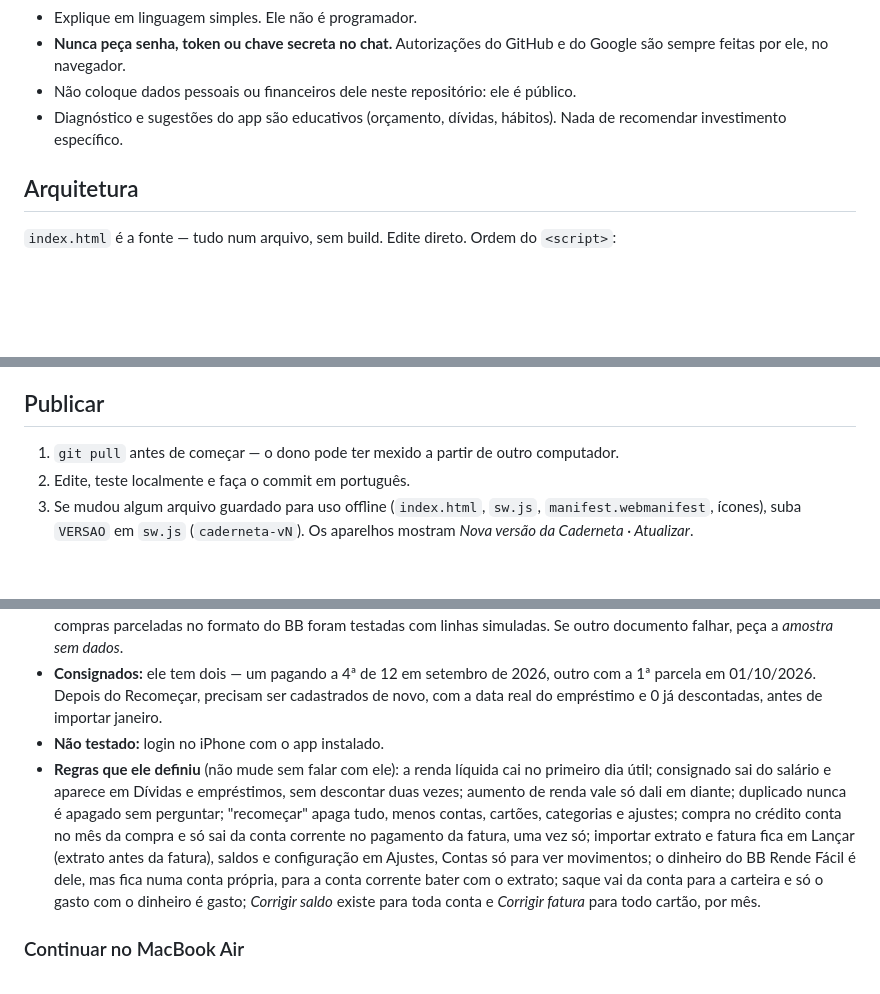
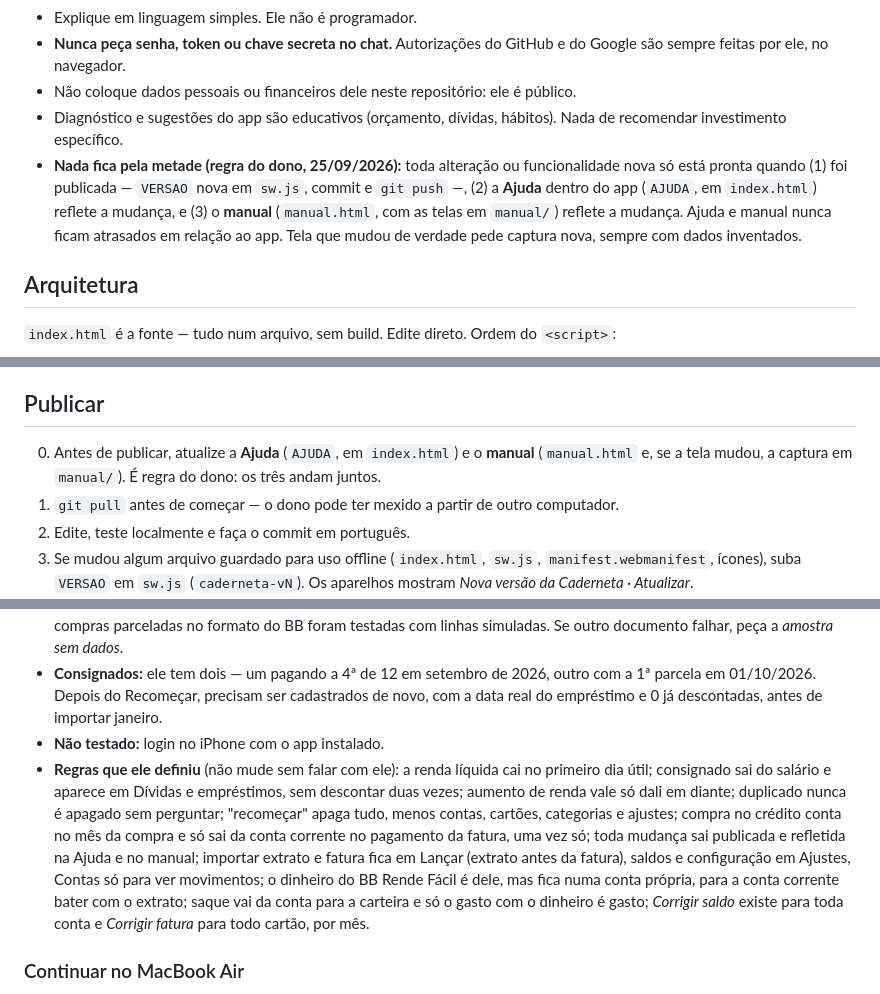
Before and after one commit to rgbittencourt/caderneta, a Markdown page: CLAUDE.md, 3 parts joined by grey strips. Drawn GitHub-style; blank space fills up the shorter version.

Commit message:
Regra do dono: mudança só está pronta publicada, na Ajuda e no manual
Co-Authored-By: Claude Opus 5 <noreply@anthropic.com>

```diff
--- a/CLAUDE.md
+++ b/CLAUDE.md
@@ -17,6 +17,7 @@ Leia este arquivo inteiro antes de mudar qualquer coisa. Ao mudar arquitetura, f
 - **Nunca peça senha, token ou chave secreta no chat.** Autorizações do GitHub e do Google são sempre feitas por ele, no navegador.
 - Não coloque dados pessoais ou financeiros dele neste repositório: ele é público.
 - Diagnóstico e sugestões do app são educativos (orçamento, dívidas, hábitos). Nada de recomendar investimento específico.
+- **Nada fica pela metade (regra do dono, 25/09/2026):** toda alteração ou funcionalidade nova só está pronta quando (1) foi publicada — `VERSAO` nova em `sw.js`, commit e `git push` —, (2) a **Ajuda** dentro do app (`AJUDA`, em `index.html`) reflete a mudança, e (3) o **manual** (`manual.html`, com as telas em `manual/`) reflete a mudança. Ajuda e manual nunca ficam atrasados em relação ao app. Tela que mudou de verdade pede captura nova, sempre com dados inventados.
 
 ## Arquitetura
 
@@ -178,6 +179,7 @@ Cada achado tem gravidade (crítico, atenção, informação, boa notícia), um
 
 ## Publicar
 
+0. Antes de publicar, atualize a **Ajuda** (`AJUDA`, em `index.html`) e o **manual** (`manual.html` e, se a tela mudou, a captura em `manual/`). É regra do dono: os três andam juntos.
 1. `git pull` antes de começar — o dono pode ter mexido a partir de outro computador.
 2. Edite, teste localmente e faça o commit em português.
 3. Se mudou algum arquivo guardado para uso offline (`index.html`, `sw.js`, `manifest.webmanifest`, ícones), suba `VERSAO` em `sw.js` (`caderneta-vN`). Os aparelhos mostram *Nova versão da Caderneta · Atualizar*.
@@ -207,7 +209,7 @@ Primeira publicação num computador novo: o dono autoriza no navegador (Git Cre
 - **Documentos reais (15/09/2026):** o dono mandou, por iniciativa própria, o extrato da conta corrente do BB de jan/2026 e uma fatura Ourocard Mastercard. Até a v14 o extrato vinha com descrições erradas (lote e documento no lugar do nome) e o Rende Fácil contado como gasto e entrada; a fatura lia taxas de juros como compras. Os formatos estão descritos acima e foram conferidos com os dois PDFs, que **não** estão no repositório. A fatura recebida só tinha anuidade e desconto; compras parceladas no formato do BB foram testadas com linhas simuladas. Se outro documento falhar, peça a *amostra sem dados*.
 - **Consignados:** ele tem dois — um pagando a 4ª de 12 em setembro de 2026, outro com a 1ª parcela em 01/10/2026. Depois do Recomeçar, precisam ser cadastrados de novo, com a data real do empréstimo e 0 já descontadas, antes de importar janeiro.
 - **Não testado:** login no iPhone com o app instalado.
-- **Regras que ele definiu** (não mude sem falar com ele): a renda líquida cai no primeiro dia útil; consignado sai do salário e aparece em Dívidas e empréstimos, sem descontar duas vezes; aumento de renda vale só dali em diante; duplicado nunca é apagado sem perguntar; "recomeçar" apaga tudo, menos contas, cartões, categorias e ajustes; compra no crédito conta no mês da compra e só sai da conta corrente no pagamento da fatura, uma vez só; importar extrato e fatura fica em Lançar (extrato antes da fatura), saldos e configuração em Ajustes, Contas só para ver movimentos; o dinheiro do BB Rende Fácil é dele, mas fica numa conta própria, para a conta corrente bater com o extrato; saque vai da conta para a carteira e só o gasto com o dinheiro é gasto; *Corrigir saldo* existe para toda conta e *Corrigir fatura* para todo cartão, por mês.
+- **Regras que ele definiu** (não mude sem falar com ele): a renda líquida cai no primeiro dia útil; consignado sai do salário e aparece em Dívidas e empréstimos, sem descontar duas vezes; aumento de renda vale só dali em diante; duplicado nunca é apagado sem perguntar; "recomeçar" apaga tudo, menos contas, cartões, categorias e ajustes; compra no crédito conta no mês da compra e só sai da conta corrente no pagamento da fatura, uma vez só; toda mudança sai publicada e refletida na Ajuda e no manual; importar extrato e fatura fica em Lançar (extrato antes da fatura), saldos e configuração em Ajustes, Contas só para ver movimentos; o dinheiro do BB Rende Fácil é dele, mas fica numa conta própria, para a conta corrente bater com o extrato; saque vai da conta para a carteira e só o gasto com o dinheiro é gasto; *Corrigir saldo* existe para toda conta e *Corrigir fatura* para todo cartão, por mês.
 
 ### Continuar no MacBook Air
 
```
